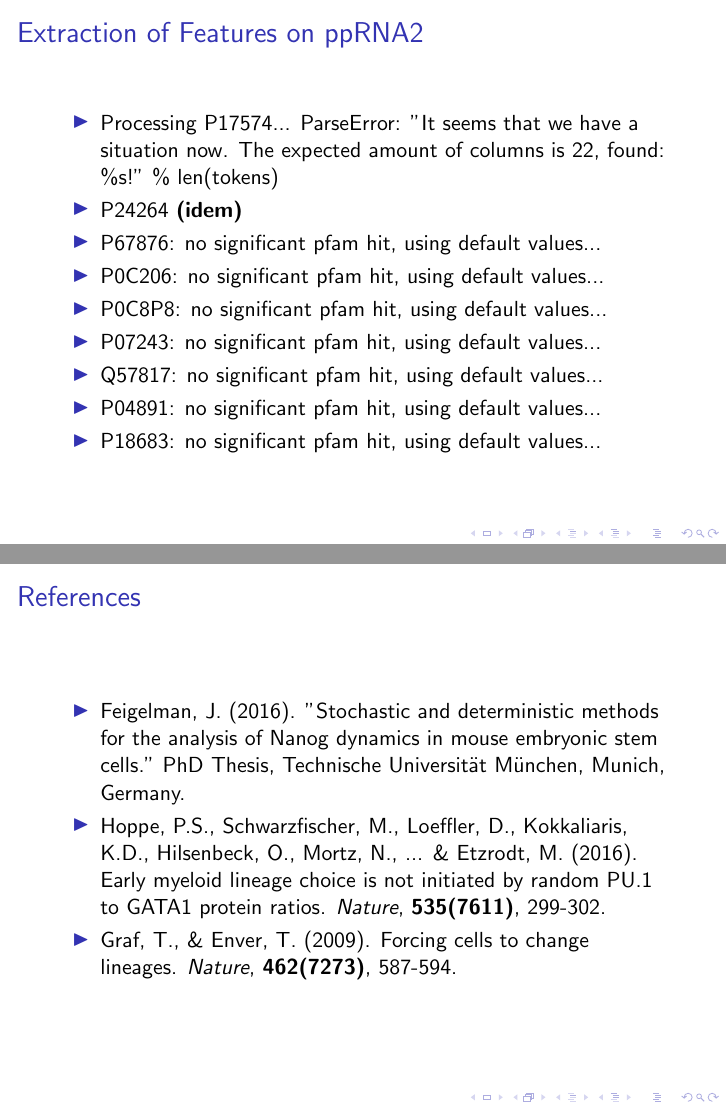
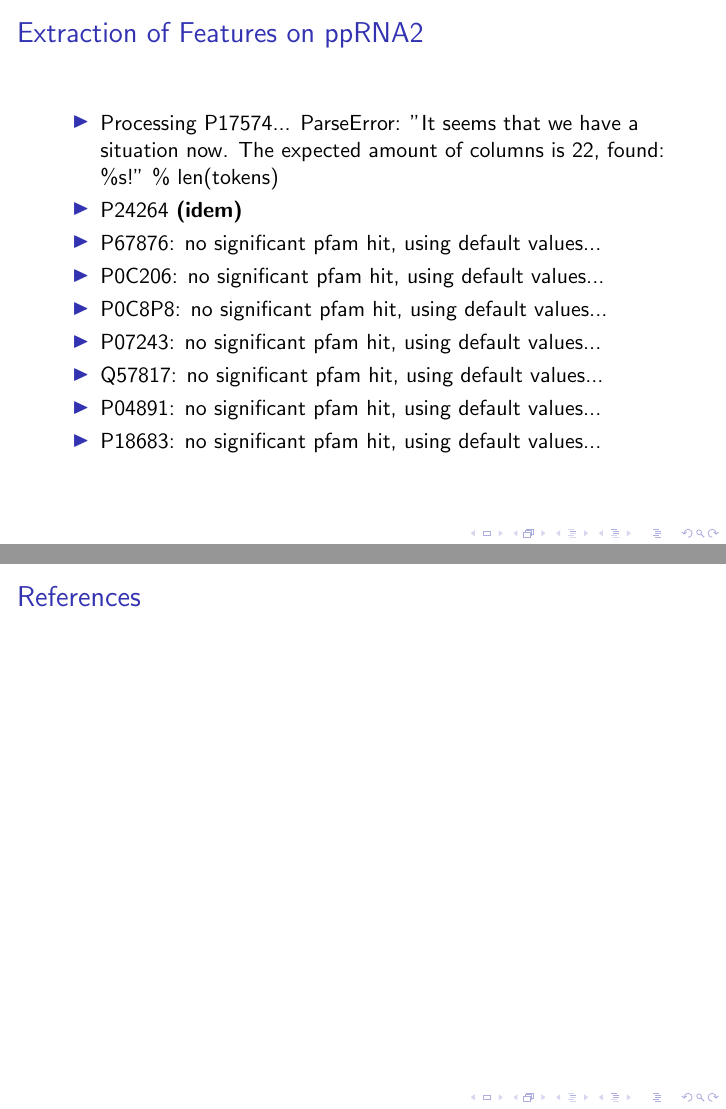
Before and after one commit to raharjaliu/BIFers, LaTeX slides (pres/2015_12_7/pres.tex): pages 9 and 10 of 10, joined at a grey line. Compiled offline with pdfLaTeX.

Commit message:
removed old references

```diff
--- a/pres/2015_12_7/pres.tex
+++ b/pres/2015_12_7/pres.tex
@@ -92,11 +92,6 @@
 
 \begin{frame}{References}
 
-	\begin{itemize}
-		\item Feigelman, J. (2016). "Stochastic and deterministic methods for the analysis of Nanog dynamics in mouse embryonic stem cells." PhD Thesis, Technische Universit\"at M\"unchen, Munich, Germany.
-		\item Hoppe, P.S., Schwarzfischer, M., Loeffler, D.,  Kokkaliaris, K.D., Hilsenbeck, O., Mortz, N., ... \& Etzrodt, M. (2016). Early myeloid lineage choice is not initiated by random PU.1 to GATA1 protein ratios. \textit{Nature}, \textbf{535(7611)}, 299-302.
-		\item Graf, T., \& Enver, T. (2009). Forcing cells to change lineages. \textit{Nature}, \textbf{462(7273)}, 587-594.
-	\end{itemize}
 \end{frame}
 
 
```
Also changed, not shown: pres/2015_12_7/pres.pdf.
